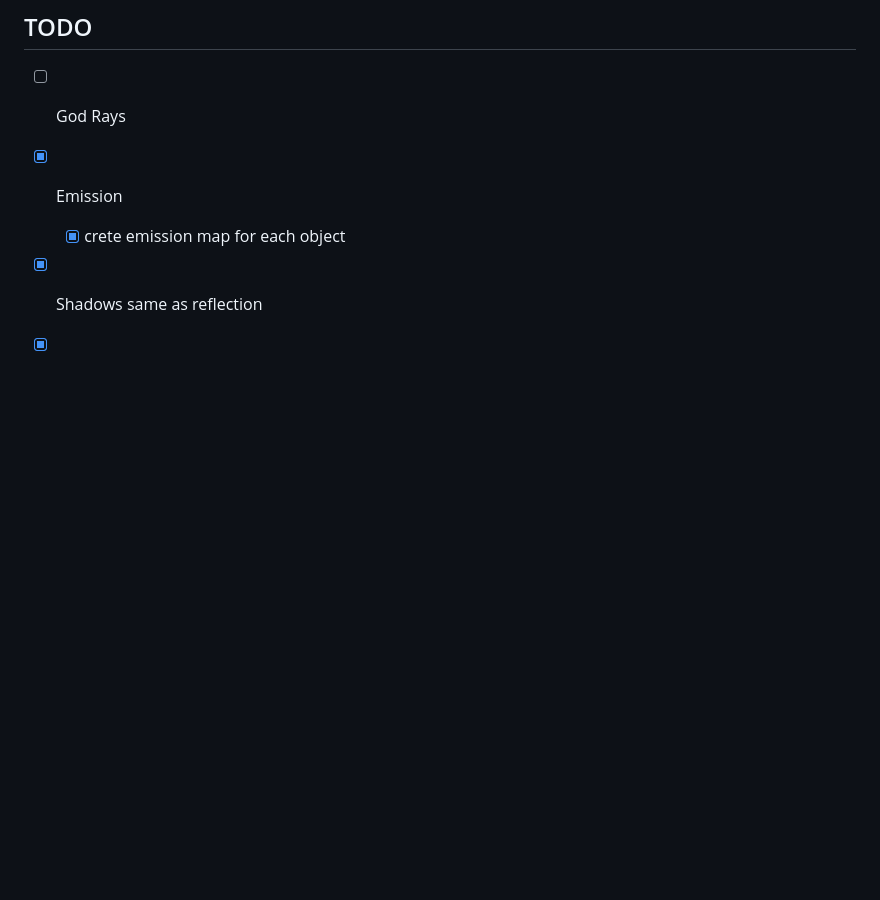
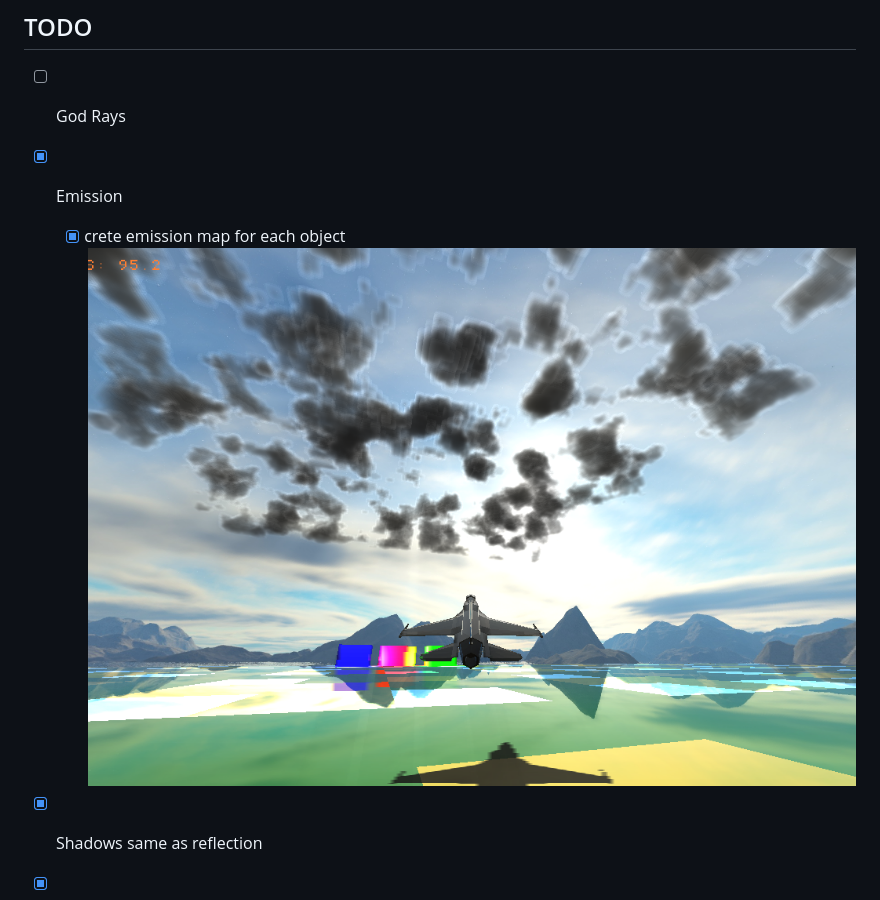
Before and after one commit to DarkBenky/gengin, a Markdown page: README.md, the part around the change. Rendered like a GitHub page; pictures changed too: render.png (added); blank space fills up the shorter version.

```diff
--- a/README.md
+++ b/README.md
@@ -3,6 +3,7 @@
 - [ ] God Rays
 - [X] Emission
     - [X] crete emission map for each object
+    ![img](./render.png)
 - [X] Shadows same as reflection
 - [X] Clouds
 - [ ] Bloom
```
Also changed, not shown: 1 other file.
